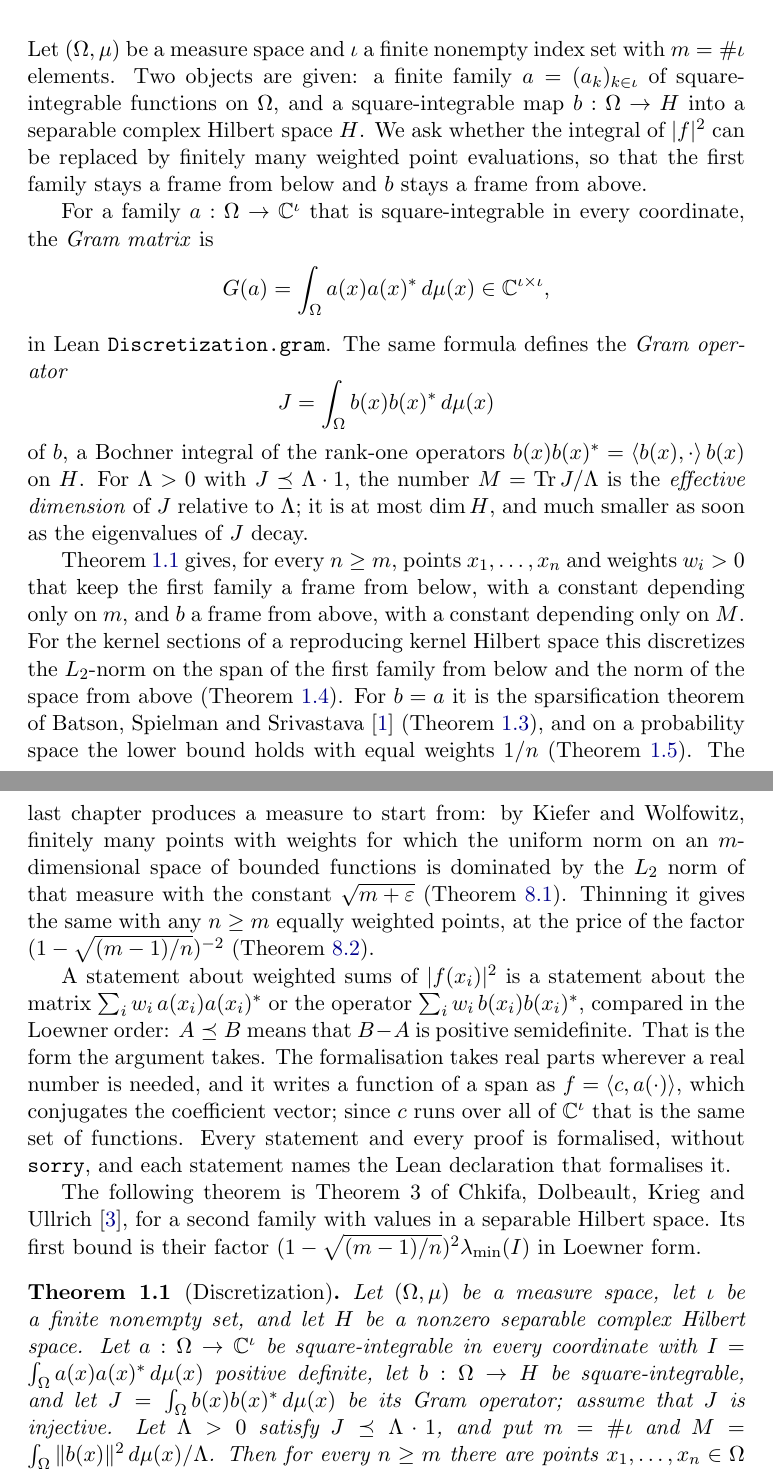
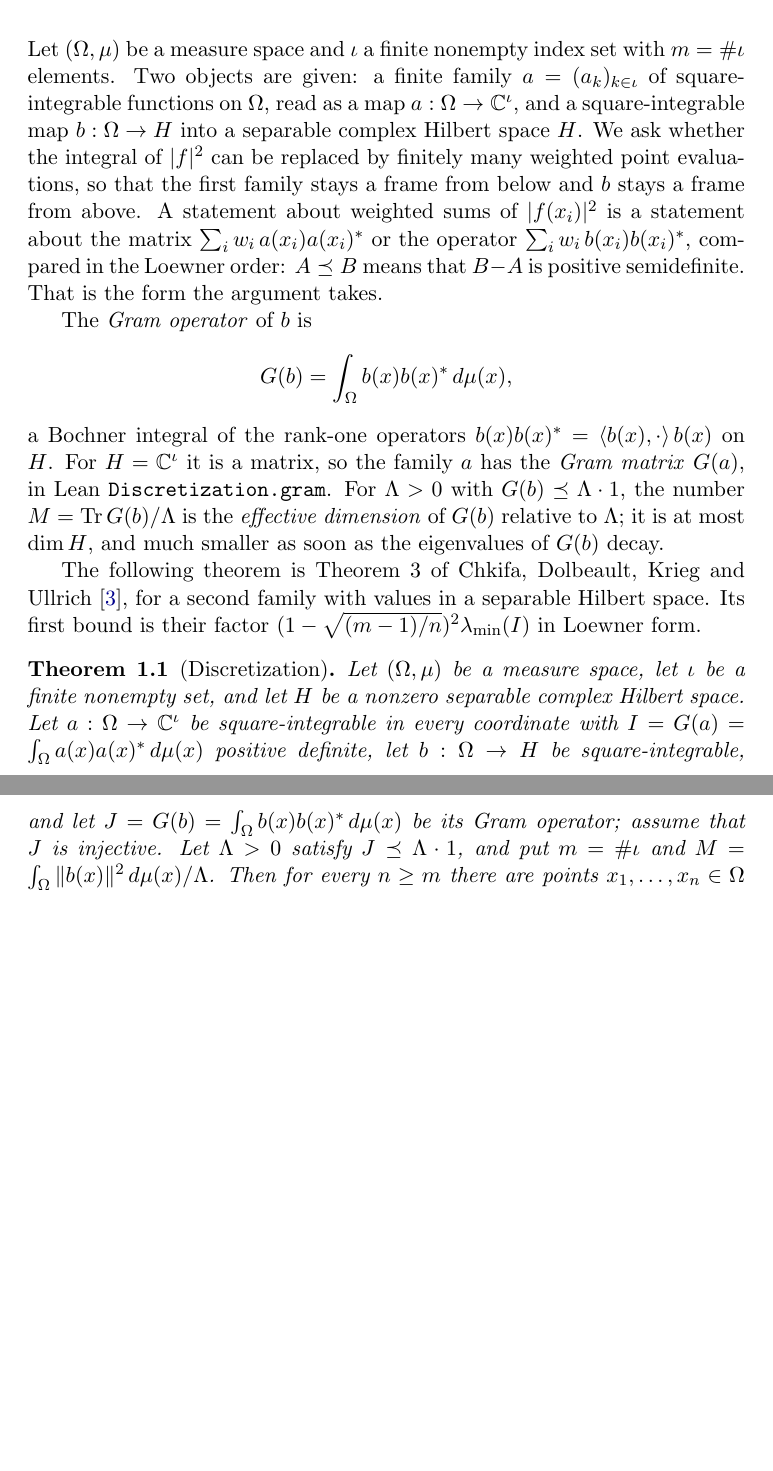
Before and after one commit to mario-ullrich/Lean-Discretization, a LaTeX thesis (blueprint/src/print.tex, which reads blueprint/src/content.tex): two parts of pages 4 and 5 of 40 before the commit and two parts of pages 4 and 5 of 39 after it, joined at a grey line, cut so that both start at the same text, the shorter picture padded with empty space. Compiled offline with pdfLaTeX.

Commit message:
Shorten the blueprint introduction and the text around the main theorem

```diff
--- a/blueprint/src/content.tex
+++ b/blueprint/src/content.tex
@@ -5,49 +5,26 @@
 
 Let $(\Omega, \mu)$ be a measure space and $\iota$ a finite nonempty index set with
 $m = \#\iota$ elements. Two objects are given: a finite family $a = (a_k)_{k \in \iota}$ of
-square-integrable functions on $\Omega$, and a square-integrable map $b : \Omega \to H$
-into a separable complex Hilbert space $H$. We ask whether the integral of $|f|^2$ can be
-replaced by finitely many weighted point evaluations, so that the first family stays a
-frame from below and $b$ stays a frame from above.
-
-For a family $a : \Omega \to \mathbb{C}^{\iota}$ that is square-integrable in every
-coordinate, the \emph{Gram matrix} is
-\[
-  G(a) = \int_\Omega a(x) a(x)^* \, d\mu(x) \in \mathbb{C}^{\iota \times \iota},
-\]
-in Lean \texttt{Discretization.gram}. The same formula defines the \emph{Gram operator}
-\[
-  J = \int_\Omega b(x) b(x)^* \, d\mu(x)
-\]
-of $b$, a Bochner integral of the rank-one operators
-$b(x) b(x)^* = \langle b(x), \cdot \rangle \, b(x)$ on $H$. For $\Lambda > 0$ with
-$J \preceq \Lambda \cdot 1$, the number $M = \Tr J / \Lambda$ is the \emph{effective
-dimension} of $J$ relative to $\Lambda$; it is at most $\dim H$, and much smaller as soon
-as the eigenvalues of $J$ decay.
-
-\Cref{thm:discretization} gives, for every $n \geq m$, points $x_1, \dots, x_n$ and weights
-$w_i > 0$ that keep the first family a frame from below, with a constant depending only on
-$m$, and $b$ a frame from above, with a constant depending only on $M$. For the kernel
-sections of a reproducing kernel Hilbert space this discretizes the $L_2$-norm on the span
-of the first family from below and the norm of the space from above
-(\Cref{cor:l2-discretization}). For $b = a$ it is the sparsification theorem of Batson,
-Spielman and Srivastava~\cite{BSS} (\Cref{cor:bss}), and on a probability space the lower
-bound holds with equal weights $1/n$ (\Cref{cor:one-sided-discretization}). The last
-chapter produces a measure to start from: by Kiefer and Wolfowitz, finitely many points with
-weights for which the uniform norm on an $m$-dimensional space of bounded functions is
-dominated by the $L_2$ norm of that measure with the constant $\sqrt{m + \varepsilon}$
-(\Cref{thm:uniform-discretization}). Thinning it gives the same with any $n \geq m$ equally
-weighted points, at the price of the factor $(1 - \sqrt{(m-1)/n})^{-2}$
-(\Cref{thm:uniform-discretization-optimal}).
-
-A statement about weighted sums of $|f(x_i)|^2$ is a statement about the matrix
+square-integrable functions on $\Omega$, read as a map $a : \Omega \to \mathbb{C}^{\iota}$,
+and a square-integrable map $b : \Omega \to H$ into a separable complex Hilbert space $H$.
+We ask whether the integral of $|f|^2$ can be replaced by finitely many weighted point
+evaluations, so that the first family stays a frame from below and $b$ stays a frame from
+above. A statement about weighted sums of $|f(x_i)|^2$ is a statement about the matrix
 $\sum_i w_i \, a(x_i) a(x_i)^*$ or the operator $\sum_i w_i \, b(x_i) b(x_i)^*$, compared in
 the Loewner order: $A \preceq B$ means that $B - A$ is positive semidefinite. That is the
-form the argument takes. The formalisation takes real parts wherever a real number is
-needed, and it writes a function of a span as $f = \langle c, a(\cdot) \rangle$, which
-conjugates the coefficient vector; since $c$ runs over all of $\mathbb{C}^{\iota}$ that is
-the same set of functions. Every statement and every proof is formalised, without
-\texttt{sorry}, and each statement names the Lean declaration that formalises it.
+form the argument takes.
+
+The \emph{Gram operator} of $b$ is
+\[
+  G(b) = \int_\Omega b(x) b(x)^* \, d\mu(x),
+\]
+a Bochner integral of the rank-one operators
+$b(x) b(x)^* = \langle b(x), \cdot \rangle \, b(x)$ on $H$. For $H = \mathbb{C}^{\iota}$ it
+is a matrix, so the family $a$ has the \emph{Gram matrix} $G(a)$, in Lean
+\texttt{Discretization.gram}. For $\Lambda > 0$ with $G(b) \preceq \Lambda \cdot 1$, the
+number $M = \Tr G(b) / \Lambda$ is the \emph{effective dimension} of $G(b)$ relative to
+$\Lambda$; it is at most $\dim H$, and much smaller as soon as the eigenvalues of $G(b)$
+decay.
 
 The following theorem is Theorem 3 of Chkifa, Dolbeault, Krieg and Ullrich~\cite{CDKU}, for
 a second family with values in a separable Hilbert space. Its first bound is their factor
@@ -59,9 +36,9 @@ $(1 - \sqrt{(m-1)/n})^2 \lambda_{\min}(I)$ in Loewner form.
 \leanok
 Let $(\Omega, \mu)$ be a measure space, let $\iota$ be a finite nonempty set, and let $H$
 be a nonzero separable complex Hilbert space. Let $a : \Omega \to \mathbb{C}^{\iota}$ be
-square-integrable in every coordinate with $I = \int_\Omega a(x) a(x)^* \, d\mu(x)$
+square-integrable in every coordinate with $I = G(a) = \int_\Omega a(x) a(x)^* \, d\mu(x)$
 positive definite, let $b : \Omega \to H$ be square-integrable, and let
-$J = \int_\Omega b(x) b(x)^* \, d\mu(x)$ be its Gram operator; assume that $J$ is
+$J = G(b) = \int_\Omega b(x) b(x)^* \, d\mu(x)$ be its Gram operator; assume that $J$ is
 injective. Let $\Lambda > 0$ satisfy $J \preceq \Lambda \cdot 1$, and put $m = \#\iota$ and
 $M = \int_\Omega \|b(x)\|^2 \, d\mu(x) / \Lambda$. Then for every $n \geq m$ there are points
 $x_1, \dots, x_n \in \Omega$ and weights $w_1, \dots, w_n > 0$ with
```
Also changed, not shown: blueprint/src/print.tex (+1 -2 lines), blueprint/src/content.tex (70 more changed lines).
